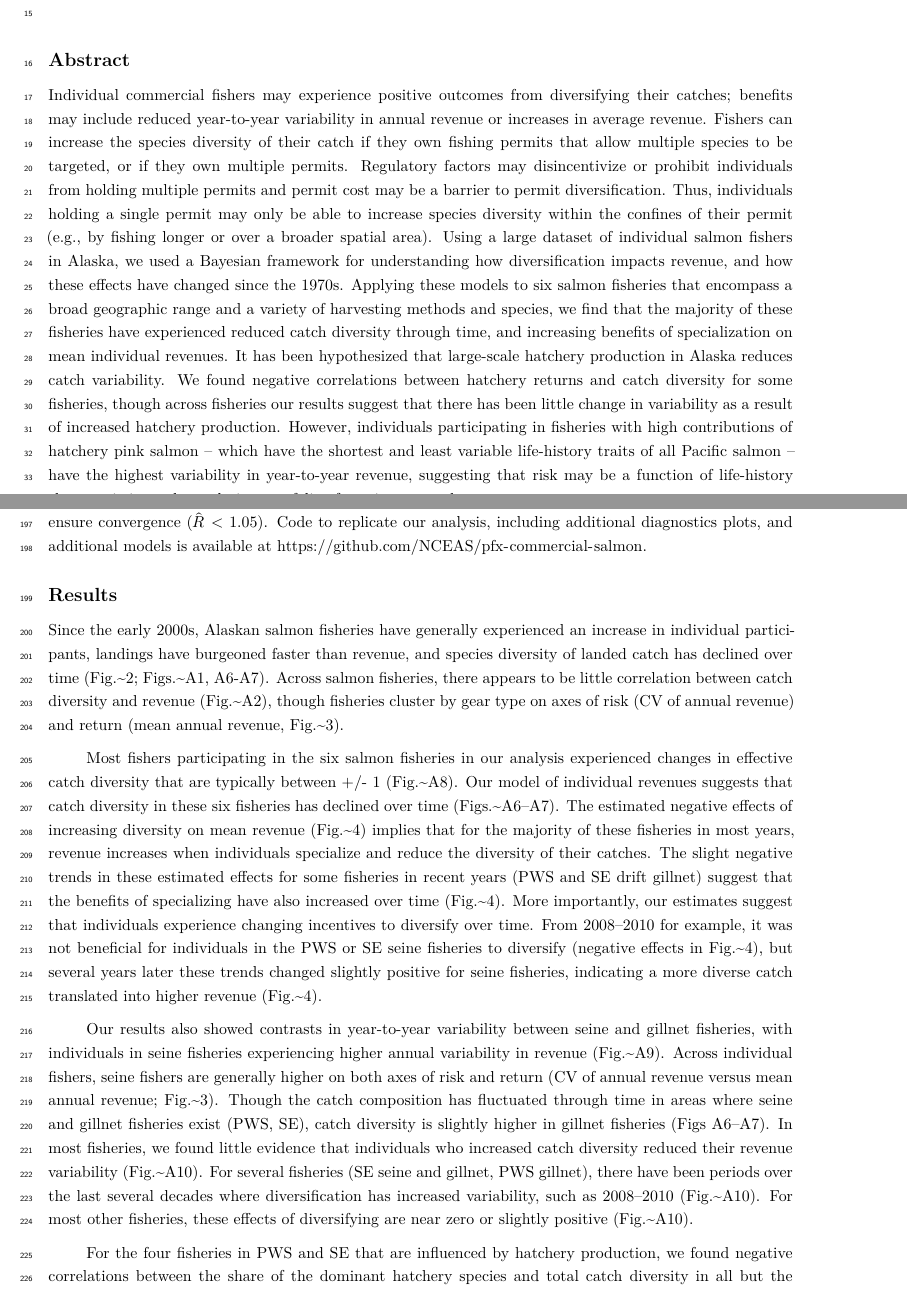
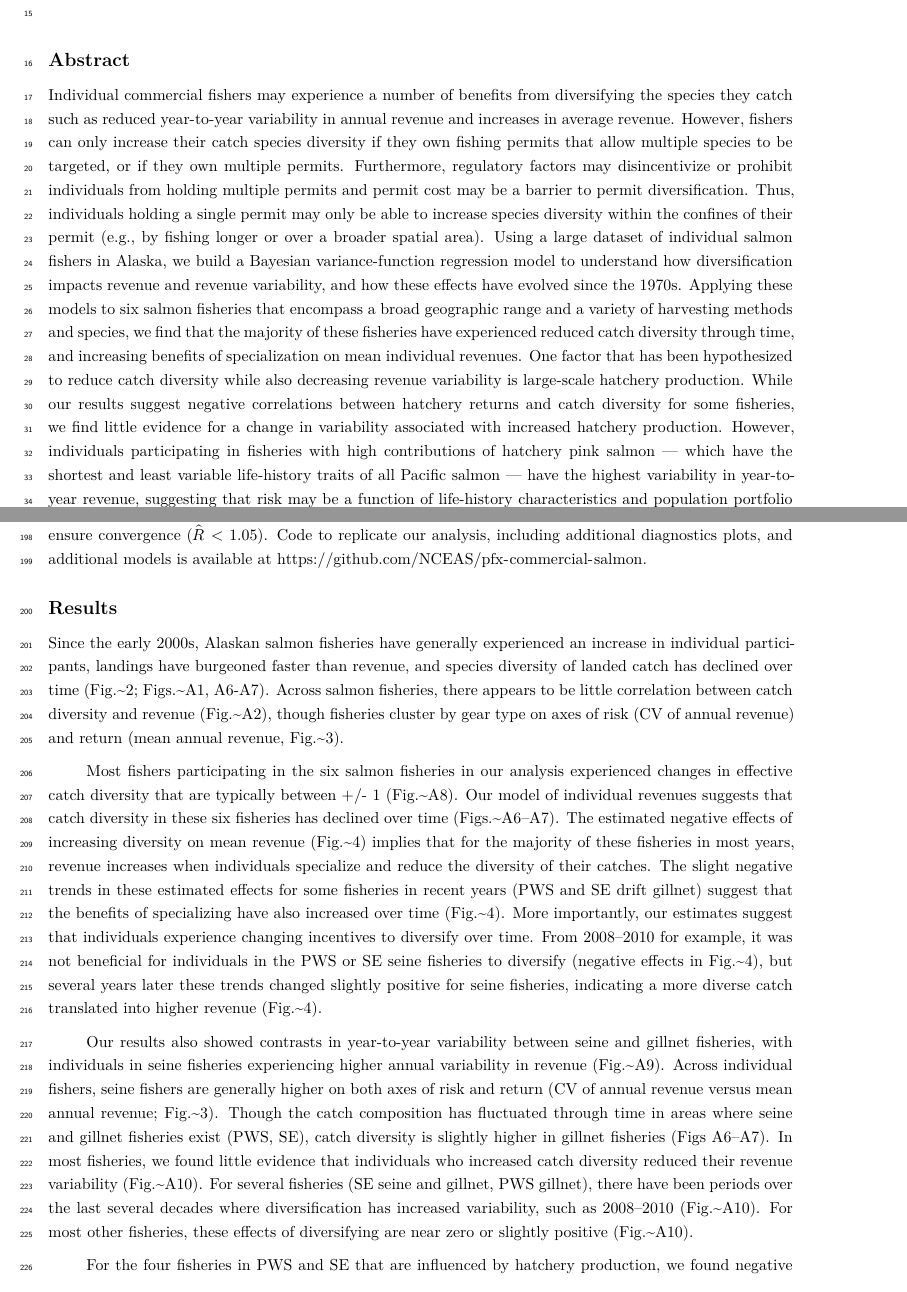
Before and after one commit to NCEAS/pfx-commercial-salmon, an R Markdown document (paper/salmon_paper_v3.Rmd): two parts of pages 1 and 6 of 20 before the commit and two parts of pages 1 and 6 of 21 after it, joined at a grey line, cut so that both start at the same text. Rendered offline with R 4.5, knitr and Pandoc, then LaTeX, with nearby package versions; some code elsewhere in the file could not run offline.

Commit message:
Editing the abstract
Feel free to revert as you see fit

```diff
--- a/paper/salmon_paper_v3.Rmd
+++ b/paper/salmon_paper_v3.Rmd
@@ -47,7 +47,32 @@ $^6$Alaska Fisheries Science Center, National Marine Fisheries Service, National
 ## Abstract
 \setlength\parindent{24pt}
 
-Individual commercial fishers may experience positive outcomes from diversifying their catches; benefits may include reduced year-to-year variability in annual revenue or increases in average revenue. Fishers can increase the species diversity of their catch if they own fishing permits that allow multiple species to be targeted, or if they own multiple permits. Regulatory factors may disincentivize or prohibit individuals from holding multiple permits and permit cost may be a barrier to permit diversification. Thus, individuals holding a single permit may only be able to increase species diversity within the confines of their permit (e.g., by fishing longer or over a broader spatial area). Using a large dataset of individual salmon fishers in Alaska, we used a Bayesian framework for understanding how diversification impacts revenue, and how these effects have changed since the 1970s. Applying these models to six salmon fisheries that encompass a broad geographic range and a variety of harvesting methods and species, we find that the majority of these fisheries have experienced reduced catch diversity through time, and increasing benefits of specialization on mean individual revenues. It has been hypothesized that large-scale hatchery production in Alaska reduces catch variability. We found negative correlations between hatchery returns and catch diversity for some fisheries, though across fisheries our results suggest that there has been little change in variability  as a result of increased hatchery production. However, individuals participating in fisheries with high contributions of hatchery pink salmon -- which have the shortest and least variable life-history traits of all Pacific salmon -- have the highest variability in year-to-year revenue, suggesting that risk may be a function of life-history characteristics and population portfolio of species targeted.
+Individual commercial fishers may experience a number of benefits from
+diversifying the species they catch such as reduced year-to-year variability in
+annual revenue and increases in average revenue. However, fishers can only
+increase their catch species diversity if they own fishing permits that allow
+multiple species to be targeted, or if they own multiple permits. Furthermore,
+regulatory factors may disincentivize or prohibit individuals from holding
+multiple permits and permit cost may be a barrier to permit diversification.
+Thus, individuals holding a single permit may only be able to increase species
+diversity within the confines of their permit (e.g., by fishing longer or over
+a broader spatial area). Using a large dataset of individual salmon fishers in
+Alaska, we build a Bayesian variance-function regression model to understand
+how diversification impacts revenue and revenue variability, and how these
+effects have evolved since the 1970s. Applying these models to six salmon
+fisheries that encompass a broad geographic range and a variety of harvesting
+methods and species, we find that the majority of these fisheries have
+experienced reduced catch diversity through time, and increasing benefits of
+specialization on mean individual revenues. One factor that has been
+hypothesized to reduce catch diversity while also decreasing revenue
+variability is large-scale hatchery production. While our results suggest
+negative correlations between hatchery returns and catch diversity for some
+fisheries, we find little evidence for a change in variability associated with
+increased hatchery production. However, individuals participating in fisheries
+with high contributions of hatchery pink salmon --- which have the shortest and
+least variable life-history traits of all Pacific salmon --- have the highest
+variability in year-to-year revenue, suggesting that risk may be a function of
+life-history characteristics and population portfolio of species targeted.
 
 ## Introduction
 
```
